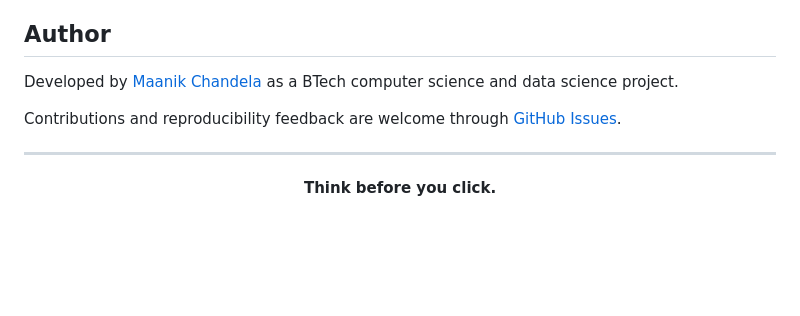
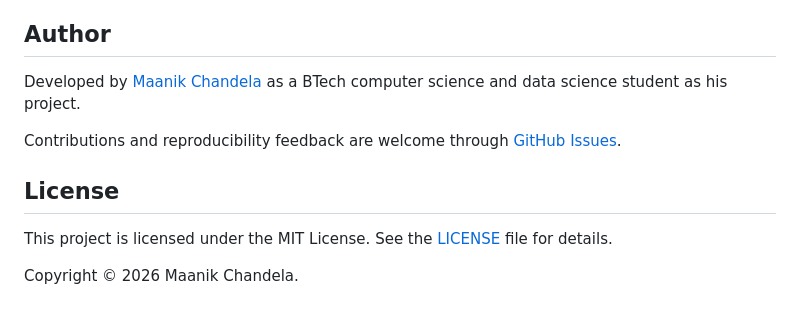
Before and after one commit to maanik-chandela/Phishing-Detection-System, a Markdown page: README.md, the part around the change. Rendered like a GitHub page; blank space fills up the shorter version.

Commit message:
Revise author info and include project license
Updated author description and added license information.

```diff
--- a/README.md
+++ b/README.md
@@ -204,14 +204,13 @@ PhishGuard is for **education, experimentation, and supplementary risk awareness
 
 ## Author
 
-Developed by [Maanik Chandela](https://github.com/maanik-chandela) as a BTech computer science and data science project.
+Developed by [Maanik Chandela](https://github.com/maanik-chandela) as a BTech computer science and data science student as his project.
 
 Contributions and reproducibility feedback are welcome through [GitHub Issues](https://github.com/maanik-chandela/Phishing-Detection-System/issues).
 
----
+## License
 
-<div align="center">
+This project is licensed under the MIT License.
+See the [LICENSE](LICENSE) file for details.
 
-**Think before you click.**
-
-</div>
+Copyright © 2026 Maanik Chandela.
```
